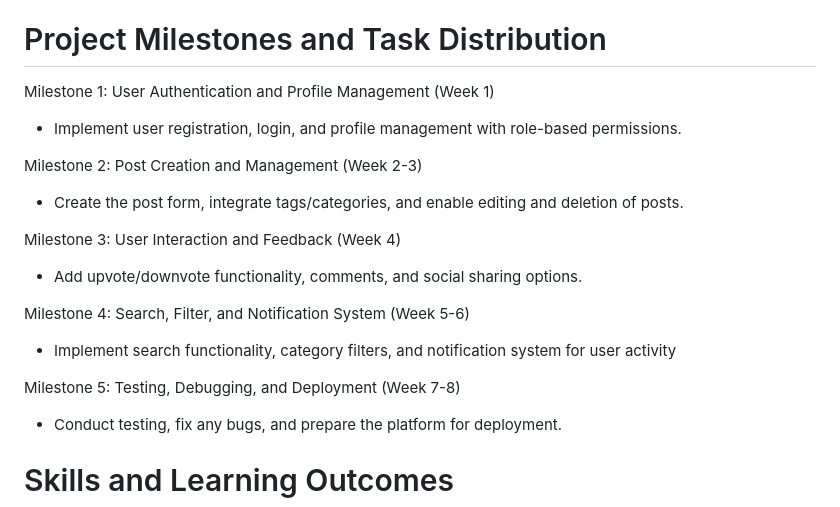
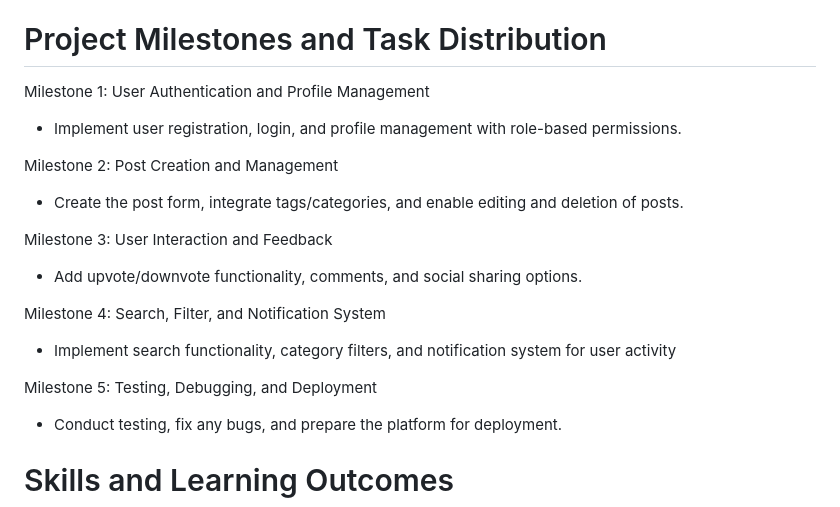
Before and after one commit to RabihMoustapha/IDS.PHP_2024_2025, a Markdown page: README.md, the part around the change. Rendered like a GitHub page.

```diff
--- a/README.md
+++ b/README.md
@@ -44,19 +44,19 @@ responsive and engaging front end.
 - Version Control: Git and GitHub for source control and collaboration.
 
 # Project Milestones and Task Distribution
-Milestone 1: User Authentication and Profile Management (Week 1)
+Milestone 1: User Authentication and Profile Management
 - Implement user registration, login, and profile management with role-based permissions.
 
-Milestone 2: Post Creation and Management (Week 2-3)
+Milestone 2: Post Creation and Management
 - Create the post form, integrate tags/categories, and enable editing and deletion of posts.
 
-Milestone 3: User Interaction and Feedback (Week 4)
+Milestone 3: User Interaction and Feedback
 - Add upvote/downvote functionality, comments, and social sharing options.
 
-Milestone 4: Search, Filter, and Notification System (Week 5-6)
+Milestone 4: Search, Filter, and Notification System
 - Implement search functionality, category filters, and notification system for user activity
 
-Milestone 5: Testing, Debugging, and Deployment (Week 7-8)
+Milestone 5: Testing, Debugging, and Deployment
 - Conduct testing, fix any bugs, and prepare the platform for deployment.
 
 # Skills and Learning Outcomes
```
